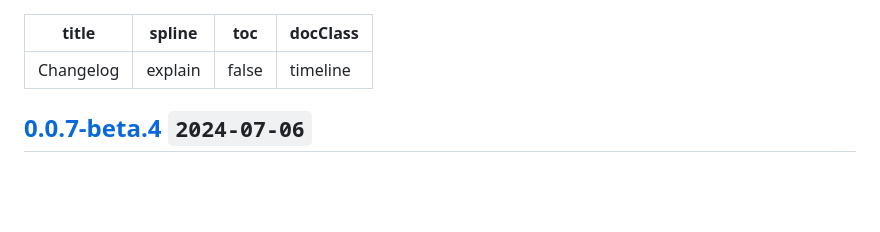
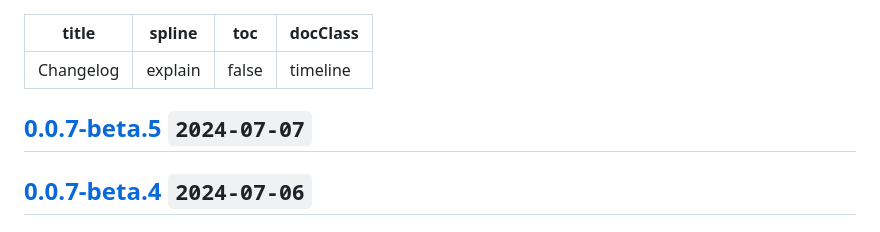
Before and after one commit to estjs/essor, a Markdown page: CHANGELOG.md, the part around the change. Drawn GitHub-style; blank space fills up the shorter version.

Commit message:
chore: update changelog

```diff
--- a/CHANGELOG.md
+++ b/CHANGELOG.md
@@ -4,6 +4,11 @@ spline: explain
 toc: false
 docClass: timeline
 ---
+
+## [0.0.7-beta.5](https://github.com/estjs/essor/compare/v0.0.7-beta.4...v0.0.7-beta.5) `2024-07-07`
+
+
+
 
 ## [0.0.7-beta.4](https://github.com/estjs/essor/compare/v0.0.7-beta.3...v0.0.7-beta.4) `2024-07-06`
 
```
